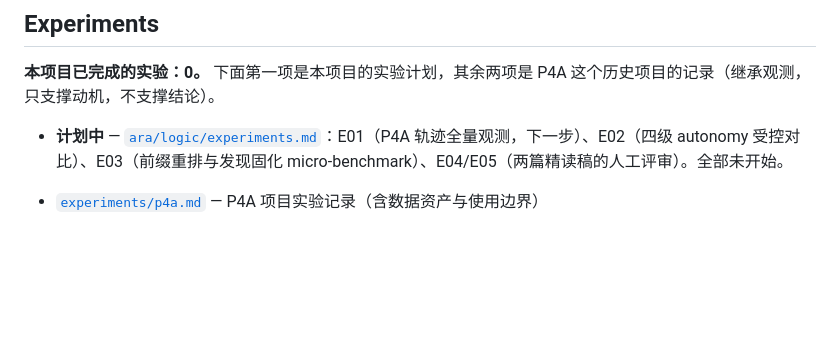
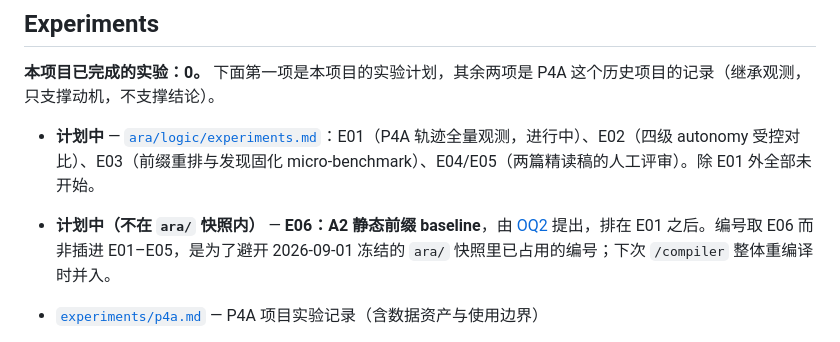
Before and after one commit to ArcadiaLin/CachePlan, a Markdown page: docs/PROGRESS.md, the part around one of its changes. Drawn GitHub-style; blank space fills up the shorter version.

```diff
--- a/docs/PROGRESS.md
+++ b/docs/PROGRESS.md
@@ -63,7 +64,8 @@
 
 **本项目已完成的实验：0。** 下面第一项是本项目的实验计划，其余两项是 P4A 这个历史项目的记录（继承观测，只支撑动机，不支撑结论）。
 
-- **计划中** — [`ara/logic/experiments.md`](../ara/logic/experiments.md)：E01（P4A 轨迹全量观测，下一步）、E02（四级 autonomy 受控对比）、E03（前缀重排与发现固化 micro-benchmark）、E04/E05（两篇精读稿的人工评审）。全部未开始。
+- **计划中** — [`ara/logic/experiments.md`](../ara/logic/experiments.md)：E01（P4A 轨迹全量观测，进行中）、E02（四级 autonomy 受控对比）、E03（前缀重排与发现固化 micro-benchmark）、E04/E05（两篇精读稿的人工评审）。除 E01 外全部未开始。
+- **计划中（不在 `ara/` 快照内）** — **E06：A2 静态前缀 baseline**，由 [OQ2](open-questions/Placement-of-reusable-context.md) 提出，排在 E01 之后。编号取 E06 而非插进 E01–E05，是为了避开 2026-09-01 冻结的 `ara/` 快照里已占用的编号；下次 `/compiler` 整体重编译时并入。
 - [`experiments/p4a.md`](experiments/p4a.md) — P4A 项目实验记录（含数据资产与使用边界）
 - **`experiments/p4a/src/extract/layer4_v2/`** — `refractor.md` 重构方案的完整实现：程序批处理 + 两次纯文本 LLM 调用 + 轻量修补 + v1 agent 兜底，替代 v1 的「每篇一个 ReAct agent」。按 autonomy ladder 落在 L2–L3，其 README 称已完成 200 篇 v1/v2 对照评估、裁定召回 96.1% 通过。
 
```
Also changed, not shown: other parts of docs/PROGRESS.md (+15 -14 lines), docs/open-questions/Placement-of-reusable-context.md (added, +146 -0 lines).
